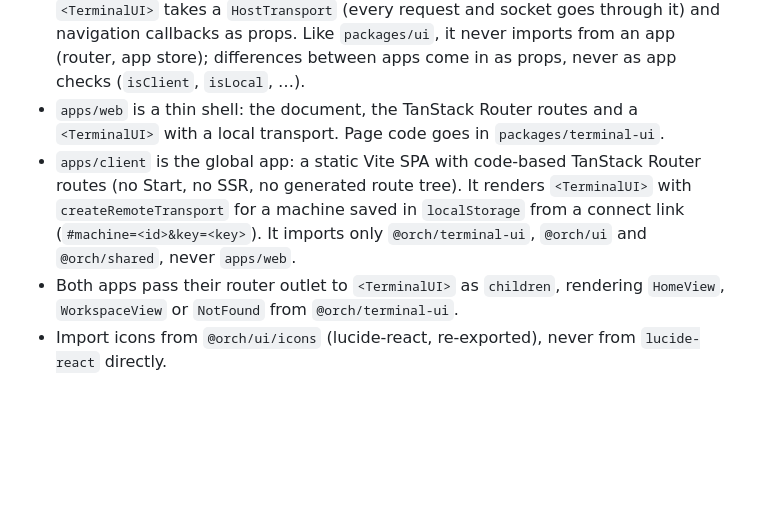
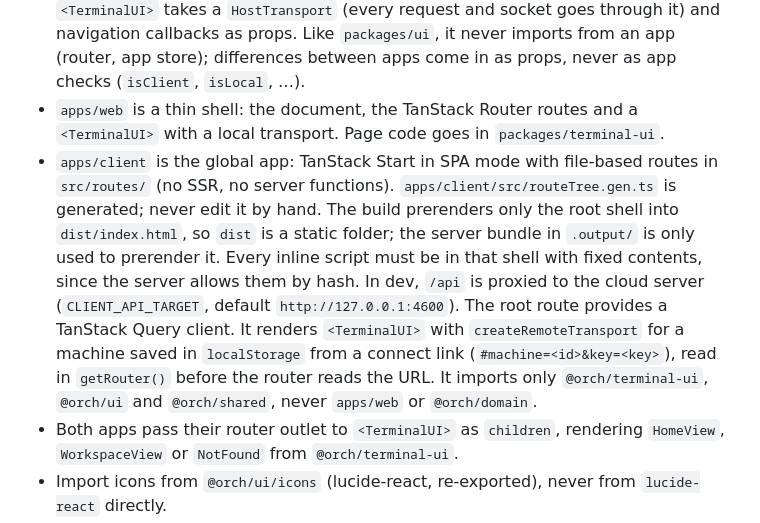
Before and after one commit to chundawatchatar/workspace-poc, a Markdown page: AGENTS.md, the part around the change. GitHub-like rendering; blank space fills up the shorter version.

```diff
--- a/AGENTS.md
+++ b/AGENTS.md
@@ -29,7 +29,7 @@ Instructions for AI coding agents working in this repository. Shared by Claude C
 - `packages/ui` holds the shared, presentational UI (components, themes, `styles.css`), consumed as raw TS like `packages/shared`. It is reused by a closed-source app, so components take data and callbacks as props and never import from an app (store, commands, router). `packages/terminal-ui` wraps them to connect its store.
 - `packages/terminal-ui` holds the page inside a machine (sidebar, layout, terminals, palette, shortcuts, overlays, toasts and their store), consumed as raw TS. Its root `<TerminalUI>` takes a `HostTransport` (every request and socket goes through it) and navigation callbacks as props. Like `packages/ui`, it never imports from an app (router, app store); differences between apps come in as props, never as app checks (`isClient`, `isLocal`, …).
 - `apps/web` is a thin shell: the document, the TanStack Router routes and a `<TerminalUI>` with a local transport. Page code goes in `packages/terminal-ui`.
-- `apps/client` is the global app: a static Vite SPA with code-based TanStack Router routes (no Start, no SSR, no generated route tree). It renders `<TerminalUI>` with `createRemoteTransport` for a machine saved in `localStorage` from a connect link (`#machine=<id>&key=<key>`). It imports only `@orch/terminal-ui`, `@orch/ui` and `@orch/shared`, never `apps/web`.
+- `apps/client` is the global app: TanStack Start in SPA mode with file-based routes in `src/routes/` (no SSR, no server functions). `apps/client/src/routeTree.gen.ts` is generated; never edit it by hand. The build prerenders only the root shell into `dist/index.html`, so `dist` is a static folder; the server bundle in `.output/` is only used to prerender it. Every inline script must be in that shell with fixed contents, since the server allows them by hash. In dev, `/api` is proxied to the cloud server (`CLIENT_API_TARGET`, default `http://127.0.0.1:4600`). The root route provides a TanStack Query client. It renders `<TerminalUI>` with `createRemoteTransport` for a machine saved in `localStorage` from a connect link (`#machine=<id>&key=<key>`), read in `getRouter()` before the router reads the URL. It imports only `@orch/terminal-ui`, `@orch/ui` and `@orch/shared`, never `apps/web` or `@orch/domain`.
 - Both apps pass their router outlet to `<TerminalUI>` as `children`, rendering `HomeView`, `WorkspaceView` or `NotFound` from `@orch/terminal-ui`.
 - Import icons from `@orch/ui/icons` (lucide-react, re-exported), never from `lucide-react` directly.
 - The host is organized into feature modules (`apps/host/src/modules/<feature>/`), one responsibility per file: `.routes.ts` (HTTP), `.ws.ts` (WebSocket), `.service.ts` (logic), `.repository.ts` (persistence). Every HTTP and WebSocket route is defined once in the `routes` registry in `packages/shared/src/contracts/` (full path + Zod schemas). The host serves it, and clients call it with `callApi`/`buildSocketUrl`, so never write `/api` or `/ws` paths by hand. Follow the `host-feature-module` skill.
```
Also changed, not shown: README.md (+1 -1 lines), docs/architecture.md (+3 -2 lines).
